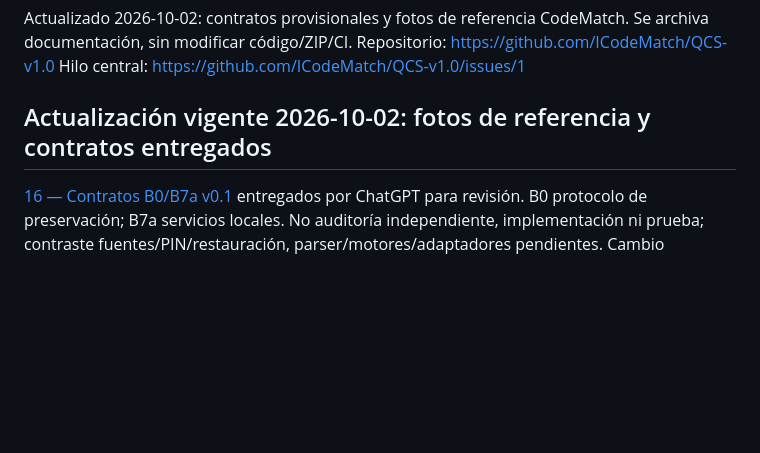
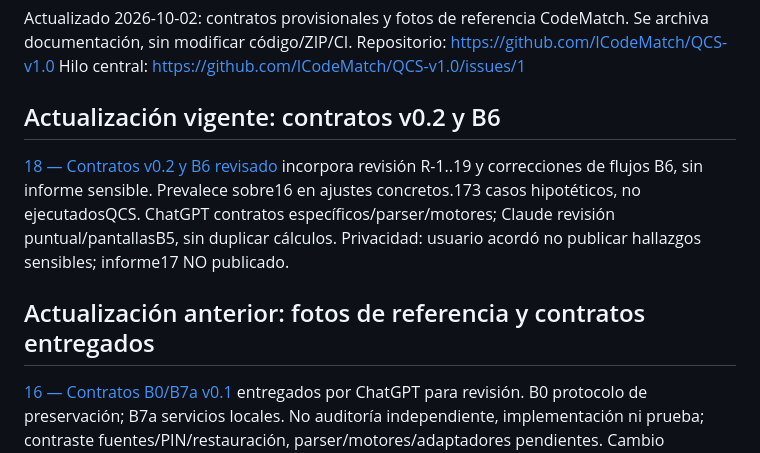
Before and after one commit to ICodeMatch/QCS-v1.0, a Markdown page: docs/CONTINUAR-QCS.md, the part around the change. GitHub-like rendering; blank space fills up the shorter version.

Commit message:
docs: continuidad contratos v0.2 B6 [skip ci]

```diff
--- a/docs/CONTINUAR-QCS.md
+++ b/docs/CONTINUAR-QCS.md
@@ -3,7 +3,10 @@ Actualizado 2026-10-02: contratos provisionales y fotos de referencia CodeMatch.
 Repositorio: https://github.com/ICodeMatch/QCS-v1.0
 Hilo central: https://github.com/ICodeMatch/QCS-v1.0/issues/1
 
-## Actualización vigente 2026-10-02: fotos de referencia y contratos entregados
+## Actualización vigente: contratos v0.2 y B6
+[18 — Contratos v0.2 y B6 revisado](18-contratos-v0.2-y-b6-revisado.md) incorpora revisión R-1..19 y correcciones de flujos B6, sin informe sensible. Prevalece sobre16 en ajustes concretos.173 casos hipotéticos, no ejecutadosQCS. ChatGPT contratos específicos/parser/motores; Claude revisión puntual/pantallasB5, sin duplicar cálculos. Privacidad: usuario acordó no publicar hallazgos sensibles; informe17 NO publicado.
+
+## Actualización anterior: fotos de referencia y contratos entregados
 [16 — Contratos B0/B7a v0.1](../docs/16-contratos-b0-b7a-v0.1.md) entregados por ChatGPT para revisión. B0 protocolo de preservación; B7a servicios locales. No auditoría independiente, implementación ni prueba; contraste fuentes/PIN/restauración, parser/motores/adaptadores pendientes.
 Cambio CONFIRMADO usuario: CodeMatch biblioteca/ficha admite VARIAS fotos de pieza real desde cámara/galería, vistas sin límite de una/cuatro. Guardar copia reducida/comprimida suficiente para ver pieza. No contorno, medición, aprendizaje ni identificación automática.
 Prevalece sobre “retirar toda cámara/fotos” en documentos anteriores: retirar análisis/experimental, conservar captura/galería de referencia. T-CAM-01 ya no exige cero capture en todo CodeMatch. R-13 activo con lista de vistas; conservar fotos existentes. Compresión no se traslada a evidencias Avisos/Homologaciones.
```
